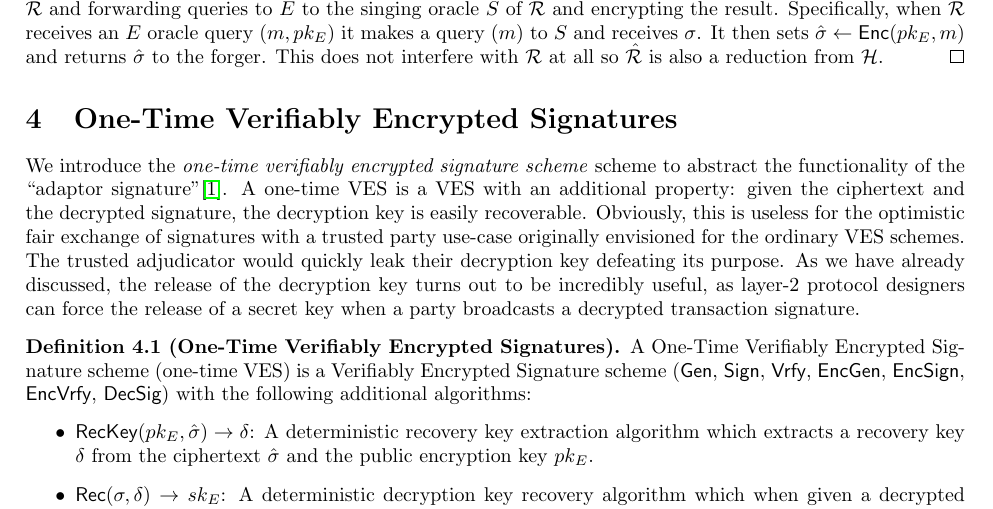
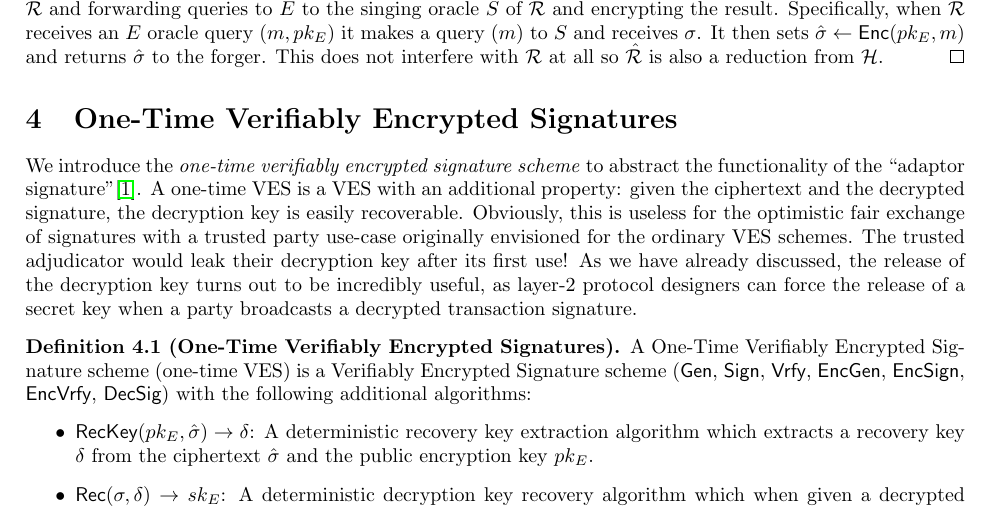
Before and after one commit to LLFourn/one-time-VES, a LaTeX paper (main.tex): part of page 9 of 17, cut so that both start at the same text. Compiled offline with pdfLaTeX.

Commit message:
fix typo

```diff
--- a/main.tex
+++ b/main.tex
@@ -383,7 +383,7 @@ The only difference between the \EUFCMA and \EUFCMAVES experiments is that the f
 
 \section{One-Time Verifiably Encrypted Signatures}
 \label{otVES}
-We introduce the \emph{one-time verifiably encrypted signature scheme} scheme to abstract the functionality of the ``adaptor signature''\cite{poelstra-adaptor}. A one-time VES is a VES with an additional property: given the ciphertext and the decrypted signature, the decryption key is easily recoverable. Obviously, this is useless for the optimistic fair exchange of signatures with a trusted party use-case originally envisioned for the ordinary VES schemes. The trusted adjudicator would quickly leak their decryption key defeating its purpose. As we have already discussed, the release of the decryption key turns out to be incredibly useful, as layer-2 protocol designers can force the release of a secret key when a party broadcasts a decrypted transaction signature.
+We introduce the \emph{one-time verifiably encrypted signature scheme} to abstract the functionality of the ``adaptor signature''\cite{poelstra-adaptor}. A one-time VES is a VES with an additional property: given the ciphertext and the decrypted signature, the decryption key is easily recoverable. Obviously, this is useless for the optimistic fair exchange of signatures with a trusted party use-case originally envisioned for the ordinary VES schemes. The trusted adjudicator would leak their decryption key after its first use! As we have already discussed, the release of the decryption key turns out to be incredibly useful, as layer-2 protocol designers can force the release of a secret key when a party broadcasts a decrypted transaction signature.
 
 \begin{definition}[One-Time Verifiably Encrypted Signatures]
 A One-Time Verifiably Encrypted Signature scheme (one-time VES) is a Verifiably Encrypted Signature scheme (\SIGNALG, \VESALG) with the following additional algorithms:
```
